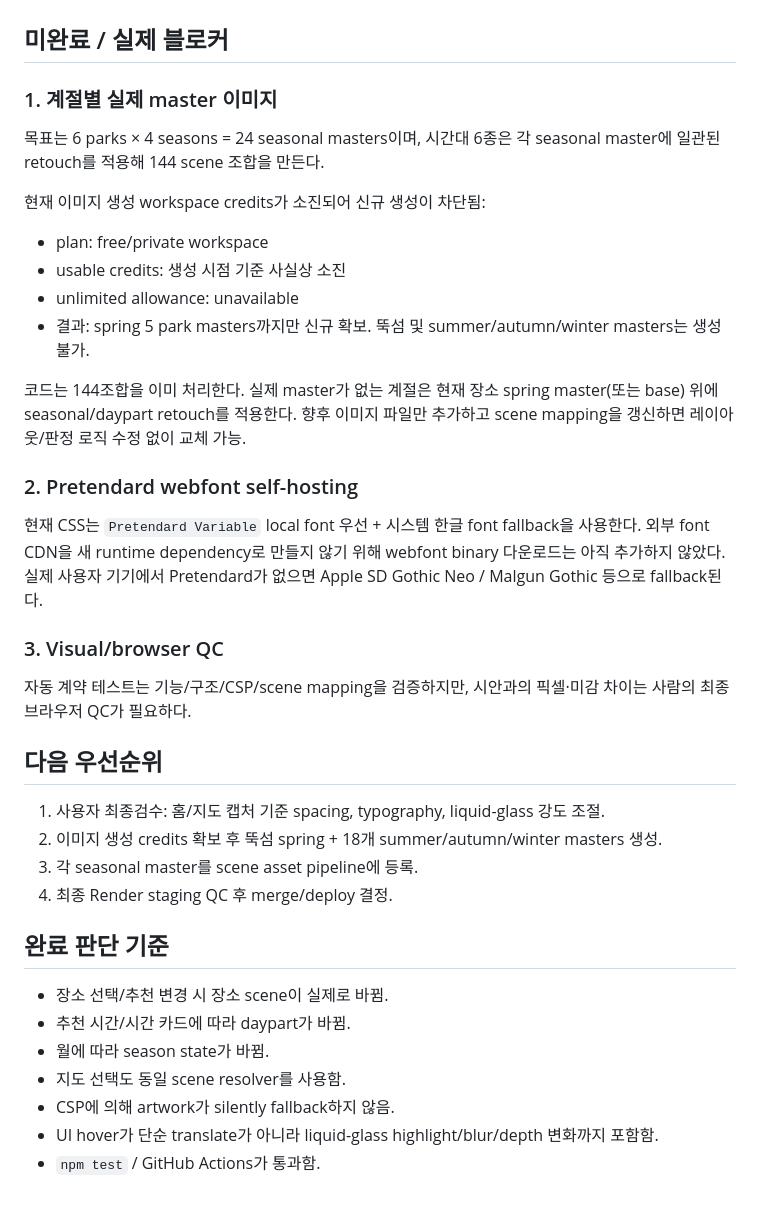
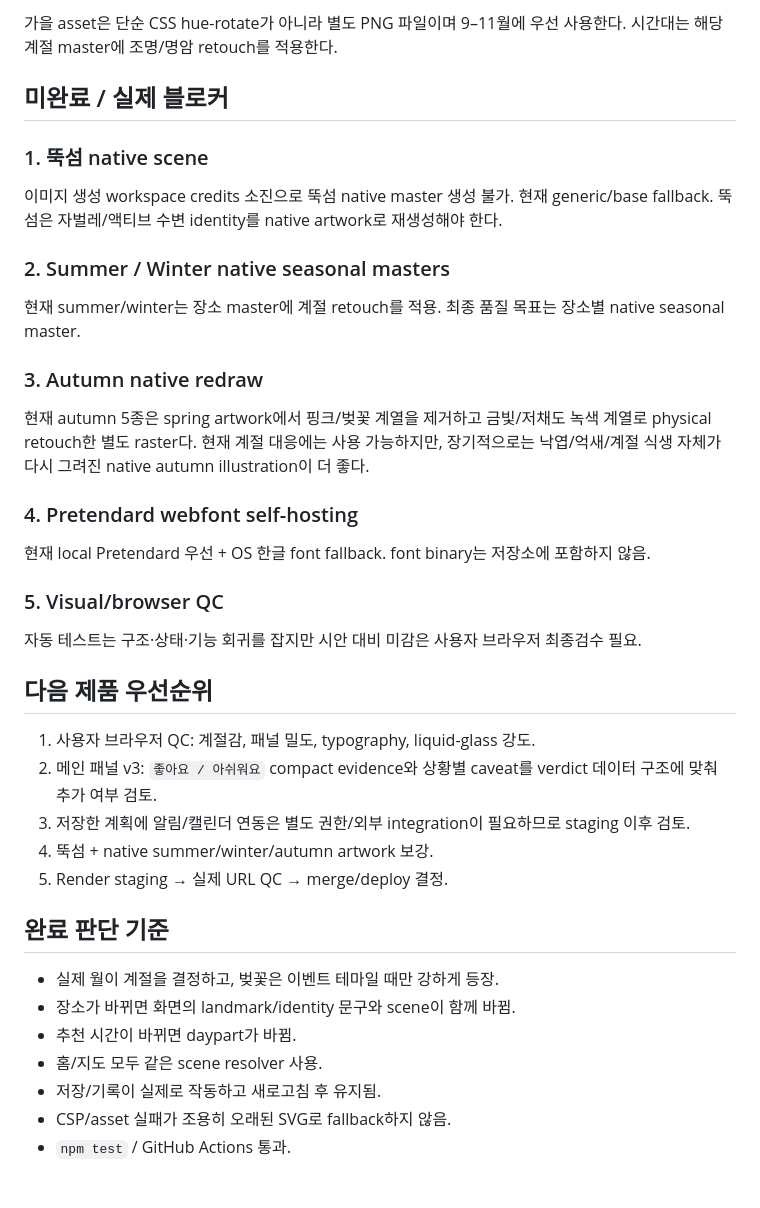
Before and after one commit to noru358/eonje-app, a Markdown page: docs/DESIGN_SCENE_SYSTEM_STATUS.md, the part around one of its changes. Rendered like a GitHub page.

```diff
--- a/docs/DESIGN_SCENE_SYSTEM_STATUS.md
+++ b/docs/DESIGN_SCENE_SYSTEM_STATUS.md
@@ -38,36 +66,36 @@ Branch: `design/visual-polish-v0.6`
+가을 asset은 단순 CSS hue-rotate가 아니라 별도 PNG 파일이며 9–11월에 우선 사용한다. 시간대는 해당 계절 master에 조명/명암 retouch를 적용한다.
 
 ## 미완료 / 실제 블로커
 
-### 1. 계절별 실제 master 이미지
-목표는 6 parks × 4 seasons = 24 seasonal masters이며, 시간대 6종은 각 seasonal master에 일관된 retouch를 적용해 144 scene 조합을 만든다.
+### 1. 뚝섬 native scene
+이미지 생성 workspace credits 소진으로 뚝섬 native master 생성 불가. 현재 generic/base fallback. 뚝섬은 자벌레/액티브 수변 identity를 native artwork로 재생성해야 한다.
 
-현재 이미지 생성 workspace credits가 소진되어 신규 생성이 차단됨:
-- plan: free/private workspace
-- usable credits: 생성 시점 기준 사실상 소진
-- unlimited allowance: unavailable
-- 결과: spring 5 park masters까지만 신규 확보. 뚝섬 및 summer/autumn/winter masters는 생성 불가.
+### 2. Summer / Winter native seasonal masters
+현재 summer/winter는 장소 master에 계절 retouch를 적용. 최종 품질 목표는 장소별 native seasonal master.
 
-코드는 144조합을 이미 처리한다. 실제 master가 없는 계절은 현재 장소 spring master(또는 base) 위에 seasonal/daypart retouch를 적용한다. 향후 이미지 파일만 추가하고 scene mapping을 갱신하면 레이아웃/판정 로직 수정 없이 교체 가능.
+### 3. Autumn native redraw
+현재 autumn 5종은 spring artwork에서 핑크/벚꽃 계열을 제거하고 금빛/저채도 녹색 계열로 physical retouch한 별도 raster다. 현재 계절 대응에는 사용 가능하지만, 장기적으로는 낙엽/억새/계절 식생 자체가 다시 그려진 native autumn illustration이 더 좋다.
 
-### 2. Pretendard webfont self-hosting
-현재 CSS는 `Pretendard Variable` local font 우선 + 시스템 한글 font fallback을 사용한다. 외부 font CDN을 새 runtime dependency로 만들지 않기 위해 webfont binary 다운로드는 아직 추가하지 않았다. 실제 사용자 기기에서 Pretendard가 없으면 Apple SD Gothic Neo / Malgun Gothic 등으로 fallback된다.
+### 4. Pretendard webfont self-hosting
+현재 local Pretendard 우선 + OS 한글 font fallback. font binary는 저장소에 포함하지 않음.
 
-### 3. Visual/browser QC
-자동 계약 테스트는 기능/구조/CSP/scene mapping을 검증하지만, 시안과의 픽셀·미감 차이는 사람의 최종 브라우저 QC가 필요하다.
+### 5. Visual/browser QC
+자동 테스트는 구조·상태·기능 회귀를 잡지만 시안 대비 미감은 사용자 브라우저 최종검수 필요.
 
-## 다음 우선순위
+## 다음 제품 우선순위
 
-1. 사용자 최종검수: 홈/지도 캡처 기준 spacing, typography, liquid-glass 강도 조절.
-2. 이미지 생성 credits 확보 후 뚝섬 spring + 18개 summer/autumn/winter masters 생성.
-3. 각 seasonal master를 scene asset pipeline에 등록.
-4. 최종 Render staging QC 후 merge/deploy 결정.
+1. 사용자 브라우저 QC: 계절감, 패널 밀도, typography, liquid-glass 강도.
+2. 메인 패널 v3: `좋아요 / 아쉬워요` compact evidence와 상황별 caveat를 verdict 데이터 구조에 맞춰 추가 여부 검토.
+3. 저장한 계획에 알림/캘린더 연동은 별도 권한/외부 integration이 필요하므로 staging 이후 검토.
+4. 뚝섬 + native summer/winter/autumn artwork 보강.
+5. Render staging → 실제 URL QC → merge/deploy 결정.
 
 ## 완료 판단 기준
 
-- 장소 선택/추천 변경 시 장소 scene이 실제로 바뀜.
-- 추천 시간/시간 카드에 따라 daypart가 바뀜.
-- 월에 따라 season state가 바뀜.
-- 지도 선택도 동일 scene resolver를 사용함.
-- CSP에 의해 artwork가 silently fallback하지 않음.
-- UI hover가 단순 translate가 아니라 liquid-glass highlight/blur/depth 변화까지 포함함.
-- `npm test` / GitHub Actions가 통과함.
+- 실제 월이 계절을 결정하고, 벚꽃은 이벤트 테마일 때만 강하게 등장.
+- 장소가 바뀌면 화면의 landmark/identity 문구와 scene이 함께 바뀜.
+- 추천 시간이 바뀌면 daypart가 바뀜.
+- 홈/지도 모두 같은 scene resolver 사용.
+- 저장/기록이 실제로 작동하고 새로고침 후 유지됨.
+- CSP/asset 실패가 조용히 오래된 SVG로 fallback하지 않음.
+- `npm test` / GitHub Actions 통과.
```
Also changed, not shown: other parts of docs/DESIGN_SCENE_SYSTEM_STATUS.md (+57 -29 lines).
